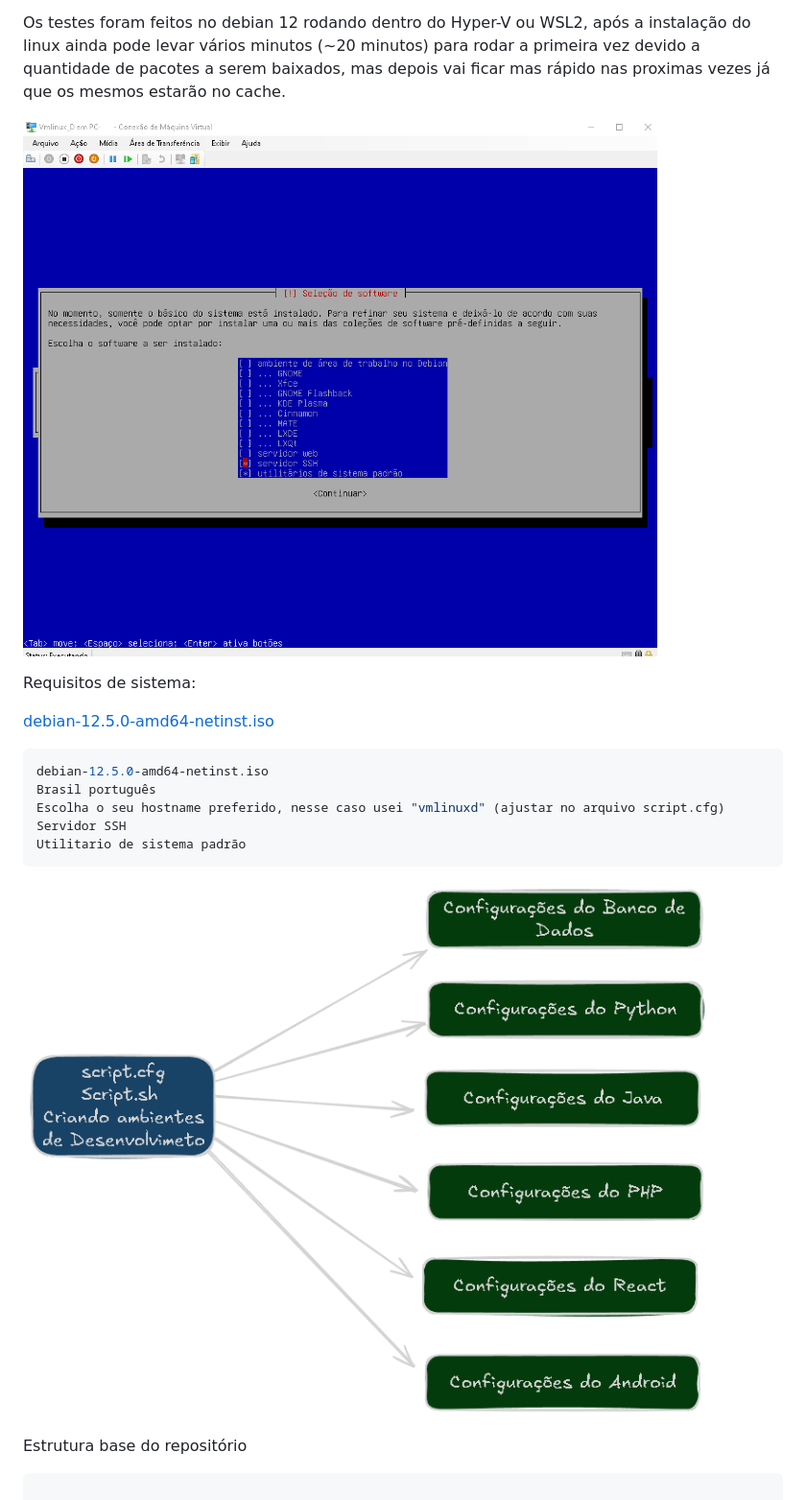
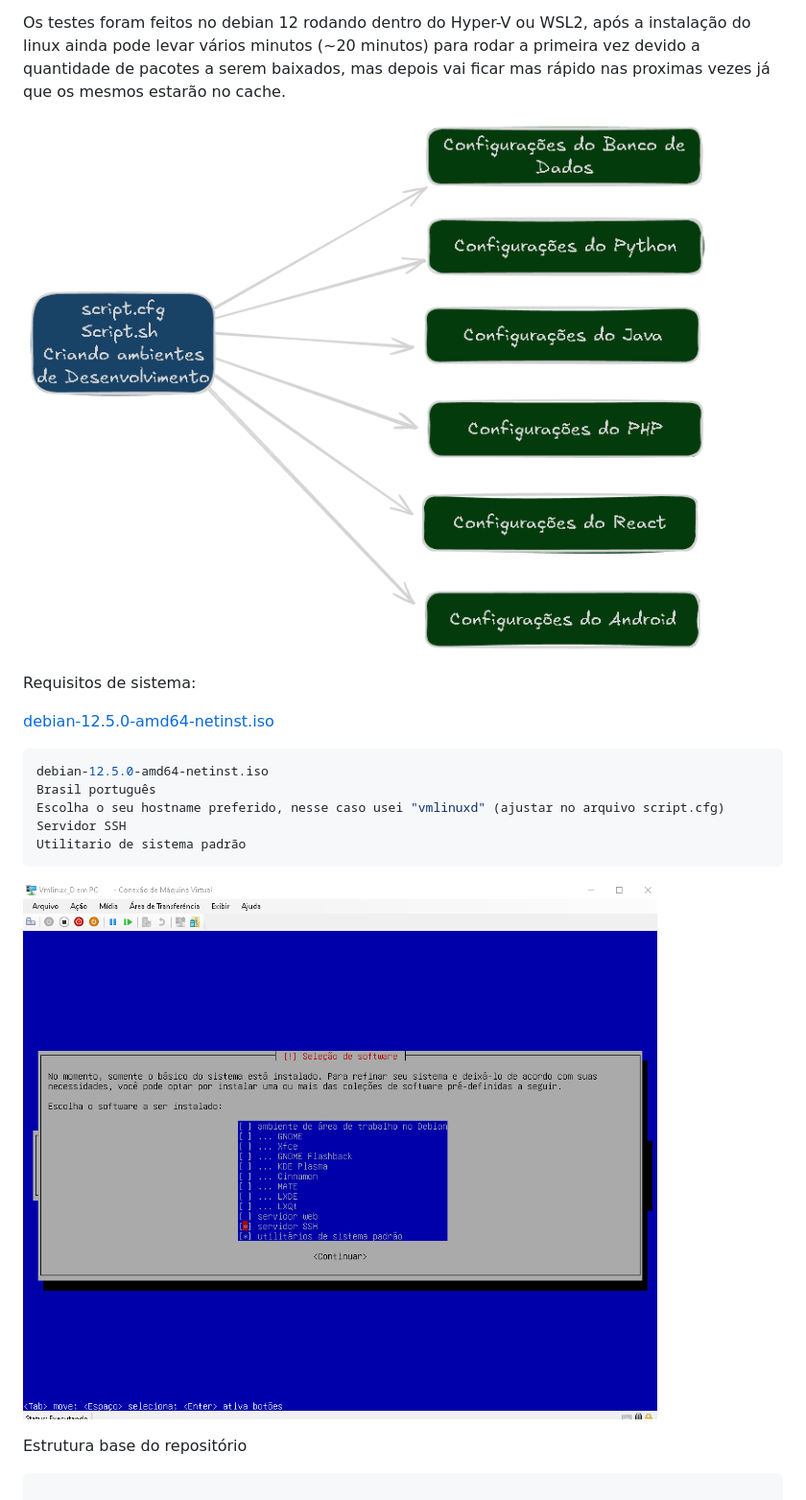
Before and after one commit to fabiuniz/script_docker, a Markdown page: README.md, the part around the change. Shown: that part at 96% size. Drawn GitHub-style; pictures changed too: images/scriptdocker.png.

Commit message:
STABLE VERSION V1 FIX

````diff
--- a/README.md
+++ b/README.md
@@ -8,7 +8,7 @@ Profissionais que atuam na prática de DevOps são responsáveis por automatizar
 
 Os testes foram feitos no debian 12 rodando dentro do Hyper-V ou WSL2, após a instalação do linux ainda pode levar vários minutos (~20 minutos) para rodar a primeira vez devido a quantidade de pacotes a serem baixados, mas depois vai ficar mas rápido nas proximas vezes já que os mesmos estarão no cache.<br>
 
-![Distribuição linux](images/debian-12.5.0-amd64-netinst.png)
+![Projeto Script_Docker](images/scriptdocker.png)
 
 Requisitos de sistema:
 
@@ -21,7 +21,7 @@ Escolha o seu hostname preferido, nesse caso usei "vmlinuxd" (ajustar no arquivo
 Servidor SSH
 Utilitario de sistema padrão
 ```
-![Projeto Script_Docker](images/scriptdocker.png)
+![Distribuição linux](images/debian-12.5.0-amd64-netinst.png)
 
 Estrutura base do repositório
 
````
Also changed, not shown: 1 other file.
